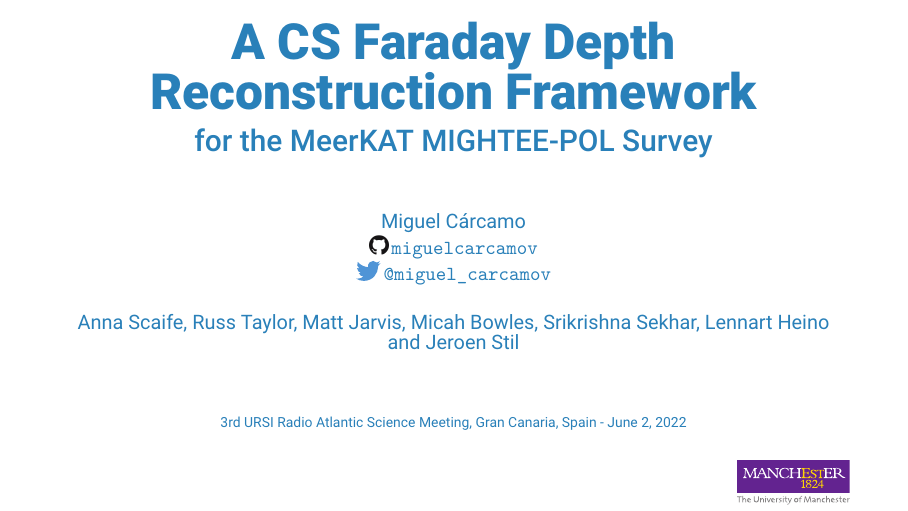
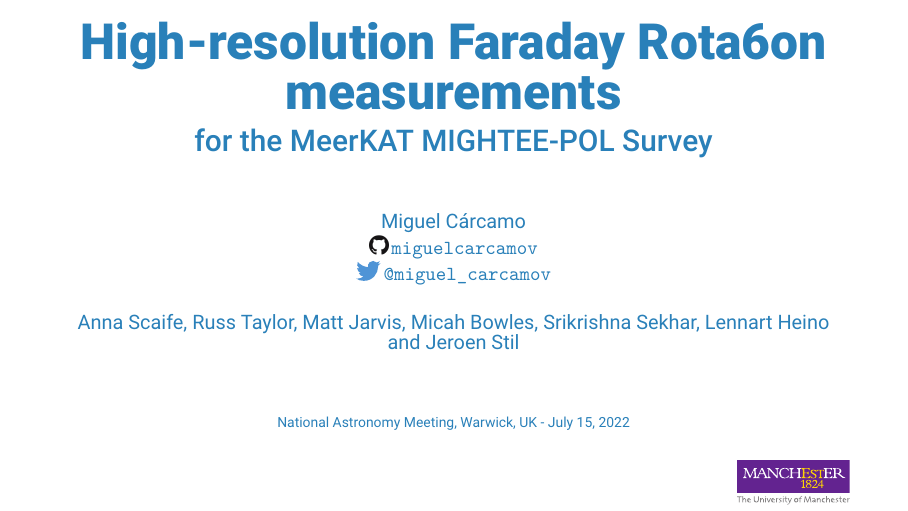
Before and after one commit to miguelcarcamov/NAM-2022, LaTeX slides (presentation.tex): page 1 of 20. Compiled offline with XeLaTeX.

Commit message:
CHG: changing title

```diff
--- a/presentation.tex
+++ b/presentation.tex
@@ -18,9 +18,9 @@
 \usetheme{modern}
 
 \addbibresource{biblio.bib}
-\date{3rd URSI Radio Atlantic Science Meeting, Gran Canaria, Spain - June 2, 2022}
+\date{National Astronomy Meeting, Warwick, UK - July 15, 2022}
 \title
-    {A CS Faraday Depth Reconstruction Framework}
+    {High-resolution Faraday Rota6on measurements}
 \subtitle
     { for the MeerKAT MIGHTEE-POL Survey}
 \author
```
Also changed, not shown: presentation.pdf.
